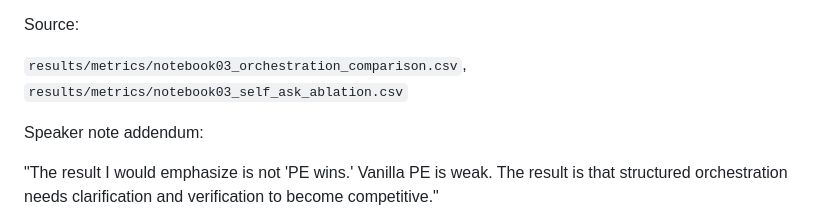
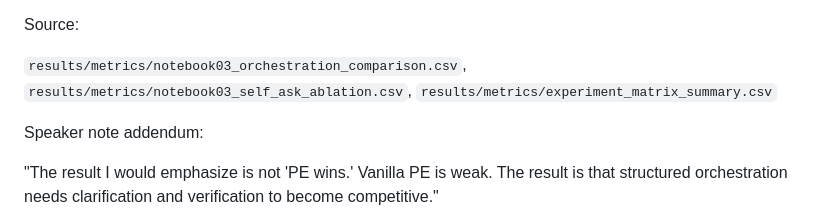
Before and after one commit to HPML6998-S26-Team13/hpml-assetopsbench-smart-grid-mcp, a Markdown page: docs/final_presentation_deck.md, the part around the change. GitHub-like rendering.

```diff
--- a/docs/final_presentation_deck.md
+++ b/docs/final_presentation_deck.md
@@ -290,7 +290,8 @@ verification machinery to avoid unsupported final answers."
 Source:
 
 `results/metrics/notebook03_orchestration_comparison.csv`,
-`results/metrics/notebook03_self_ask_ablation.csv`
+`results/metrics/notebook03_self_ask_ablation.csv`,
+`results/metrics/experiment_matrix_summary.csv`
 
 Speaker note addendum:
 
```
Also changed, not shown: pm/backlog.md (+1 -1 lines).
